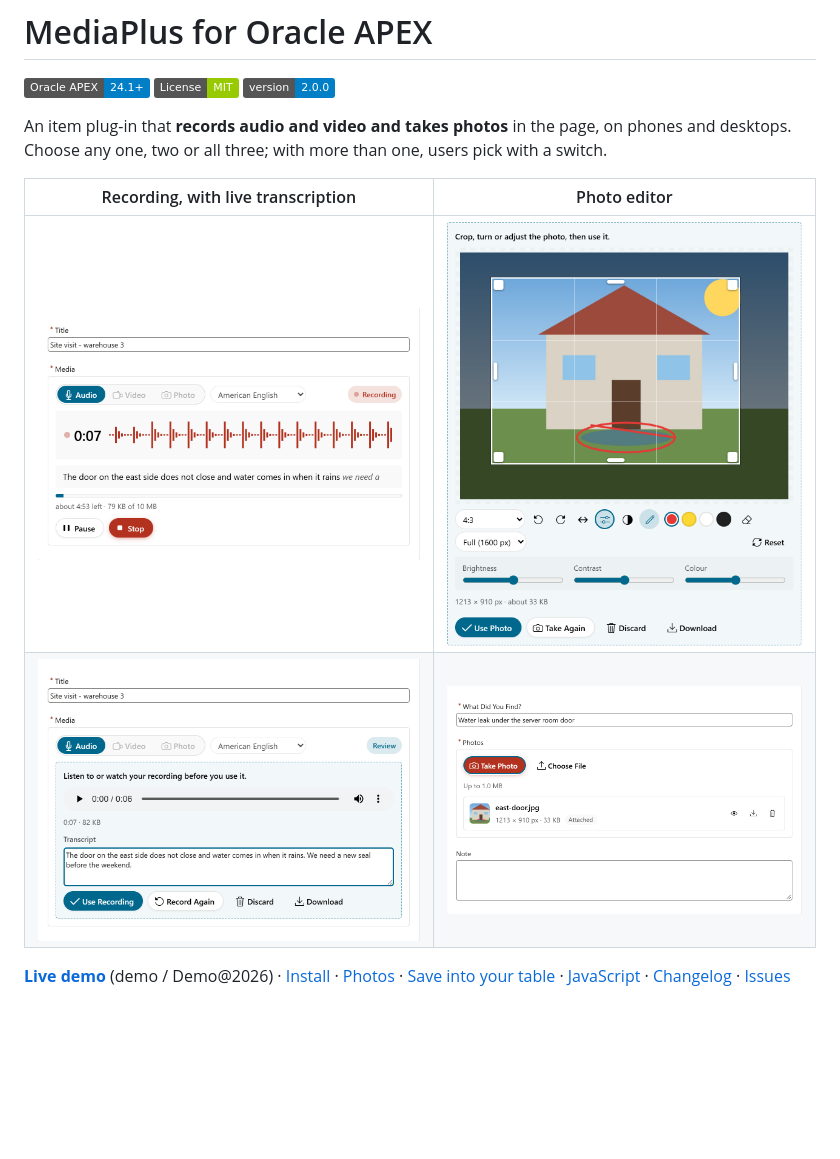
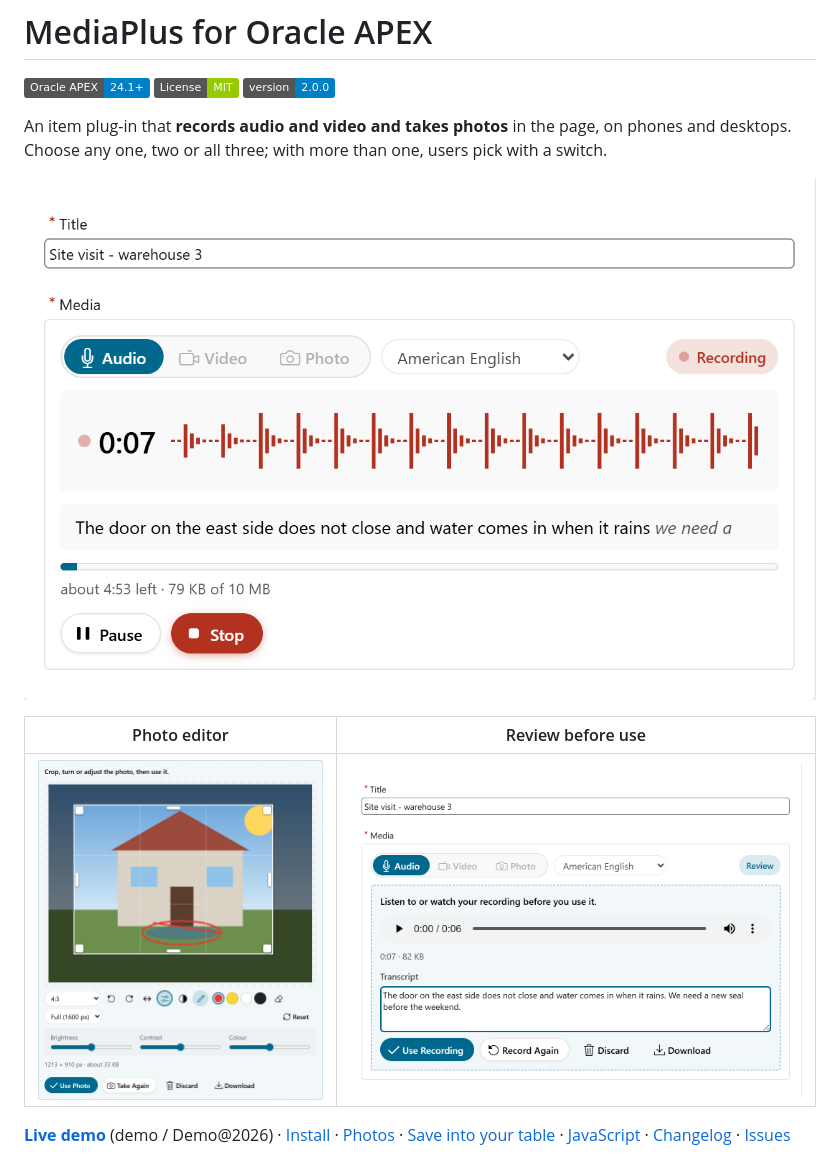
Before and after one commit to HashaamShoukat/apex-plugin-mediaplus, a Markdown page: README.md, the part around the change. GitHub-like rendering; pictures changed too: docs/images/photos.png (deleted), docs/images/preview.png (added), docs/images/recording.png (deleted); badges without logos; blank space fills up the shorter version.

Commit message:
Preview image for the APEX plug-in directory

```diff
--- a/README.md
+++ b/README.md
@@ -4,10 +4,11 @@
 
 An item plug-in that **records audio and video and takes photos** in the page, on phones and desktops. Choose any one, two or all three; with more than one, users pick with a switch.
 
-| Recording, with live transcription | Photo editor |
+![MediaPlus preview](docs/images/preview.png)
+
+| Photo editor | Review before use |
 |---|---|
-| ![Recording a voice note](docs/images/recording.png) | ![Photo editor](docs/images/photo-editor.png) |
-| ![Review before use](docs/images/review.png) | ![Photos in the item](docs/images/photos.png) |
+| ![Photo editor](docs/images/photo-editor.png) | ![Review before use](docs/images/review.png) |
 
 **[Live demo](https://oracleapex.com/ords/r/hashaam-admin/apex-plugins-by-hbs/mediaplus)** (demo / Demo@2026) · [Install](#install) · [Photos](#photos) · [Save into your table](#save-into-your-table) · [JavaScript](#javascript) · [Changelog](CHANGELOG.md) · [Issues](https://github.com/HashaamShoukat/apex-plugin-mediaplus/issues)
 
```
Also changed, not shown: 1 other file.
